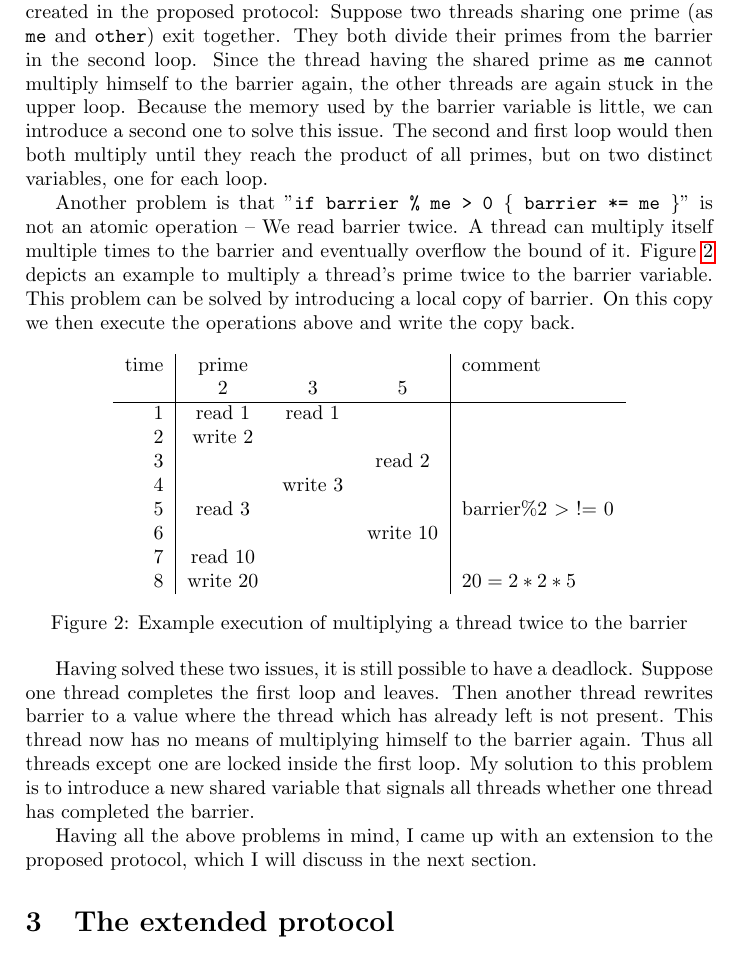
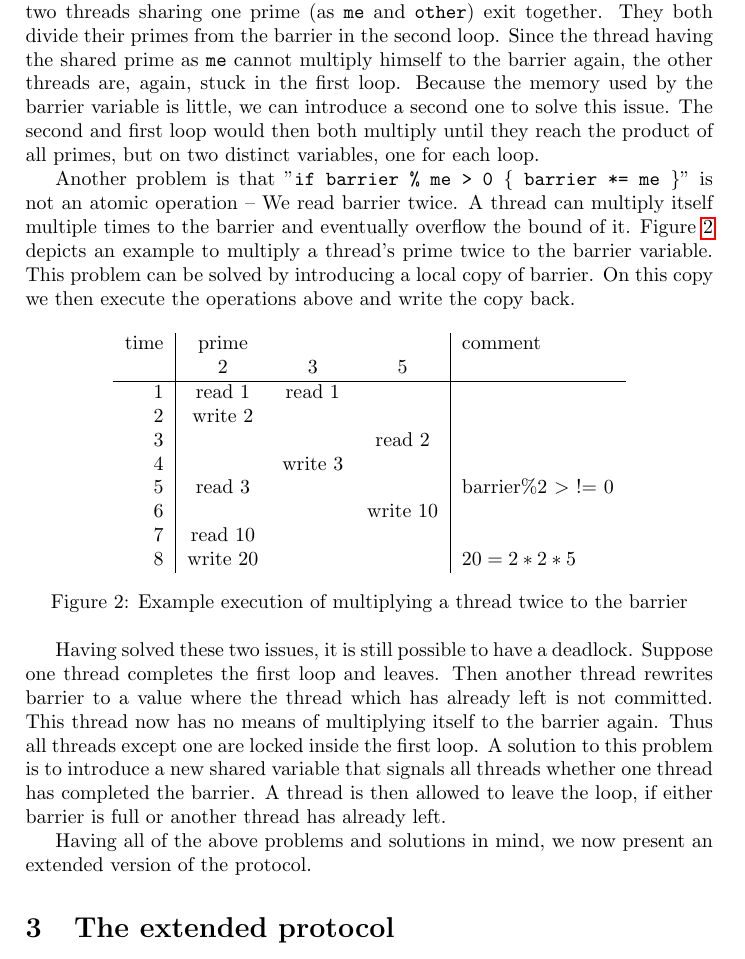
Before and after one commit to hydroo/minor-thesis-barriers, a LaTeX paper (report/report.tex): part of page 3 of 11, cut so that both start at the same text. Compiled offline with pdfLaTeX.

Commit message:
improve mcguire section

```diff
--- a/report/report.tex
+++ b/report/report.tex
@@ -72,13 +72,13 @@ do {
 	\label{fig:original-barrier-source-code}
 \end{figure}
 The idea is that each thread in a team is identified by two different primes. The primes are chosen from a given set of primes which has
-as many elements as there are threads.
-
-One run of the barrier is a run through both loops. In the first loop a thread multiplies himself to the barrier variable. All threads arrived when barrier equals the product of all primes in the set. Analogously, in the second loop, each thread divides himself from the barrier variable until it equals one. After this, the barrier operation is completed.
+as many elements as there are threads. One run of the barrier is a run through both loops. In the first loop a thread multiplies himself to the barrier variable. All threads arrived when barrier equals the product of all primes in the set. Analogously, in the second loop, each thread divides himself from the barrier variable until it equals one. After this, the barrier operation is completed.
 
 Intuitively each thread runs busily in his loop trying to commit himself to the barrier. Since modification of the barrier variable (read until write) is not atomic, the threads rapidly overwrite each other's commitment attempts. But eventually all threads will be multiplied to the barrier. The idea is that even though the threads read and write wildly, this approach is potentially faster than currently used protocols, which are lock-based or lock-less using atomic operations.
 
-Having two different primes for one thread (Why not just use one?) is an attempt to avoid a possible deadlock: Assume me=other. A thread finishes the first loop and enters the second, and then divides himself from the barrier again. Since the thread responsible for multiplying himself to the barrier is already in the second loop, the barrier cannot equal the product of all primes anymore. Thus some threads are stuck in the upper loop. A similar scenario can still be created in the proposed protocol: Suppose two threads sharing one prime (as \texttt{me} and \texttt{other}) exit together. They both divide their primes from the barrier in the second loop. Since the thread having the shared prime as \texttt{me} cannot multiply himself to the barrier again, the other threads are again stuck in the upper loop. Because the memory used by the barrier variable is little, we can introduce a second one to solve this issue. The second and first loop would then both multiply until they reach the product of all primes, but on two distinct variables, one for each loop.
+Having two different primes for one thread (Why not just one?) is an attempt to avoid a possible deadlock: Assume \texttt{me=other}. A thread finishes the first loop and enters the second, and then divides himself from the barrier again. Since the thread responsible for multiplying himself to the barrier is already in the second loop, the barrier cannot equal the product of all primes anymore. Thus some threads are stuck in the upper loop.
+
+A similar scenario can still be created in the proposed protocol: Suppose two threads sharing one prime (as \texttt{me} and \texttt{other}) exit together. They both divide their primes from the barrier in the second loop. Since the thread having the shared prime as \texttt{me} cannot multiply himself to the barrier again, the other threads are, again, stuck in the first loop. Because the memory used by the barrier variable is little, we can introduce a second one to solve this issue. The second and first loop would then both multiply until they reach the product of all primes, but on two distinct variables, one for each loop.
 
 Another problem is that "\texttt{if~barrier~\%~me~>~0~\{~barrier~*=~me~\}}" is not an atomic operation -- We read barrier twice. A thread can multiply itself multiple times to the barrier and eventually overflow the bound of it. Figure~\ref{fig:deadlock1} depicts an example to multiply a thread's prime twice to the barrier variable. This problem can be solved by introducing a local copy of barrier. On this copy we then execute the operations above and write the copy back.
 \begin{figure}[htbp]
@@ -100,9 +100,9 @@ Another problem is that "\texttt{if~barrier~\%~me~>~0~\{~barrier~*=~me~\}}" is n
 	\label{fig:deadlock1}
 \end{figure}
 
-Having solved these two issues, it is still possible to have a deadlock. Suppose one thread completes the first loop and leaves. Then another thread rewrites barrier to a value where the thread which has already left is not present. This thread now has no means of multiplying himself to the barrier again. Thus all threads except one are locked inside the first loop. My solution to this problem is to introduce a new shared variable that signals all threads whether one thread has completed the barrier.
+Having solved these two issues, it is still possible to have a deadlock. Suppose one thread completes the first loop and leaves. Then another thread rewrites barrier to a value where the thread which has already left is not committed. This thread now has no means of multiplying itself to the barrier again. Thus all threads except one are locked inside the first loop. A solution to this problem is to introduce a new shared variable that signals all threads whether one thread has completed the barrier. A thread is then allowed to leave the loop, if either barrier is full or another thread has already left.
 
-Having all the above problems in mind, I came up with an extension to the proposed protocol, which I will discuss in the next section.
+Having all of the above problems and solutions in mind, we now present an extended version of the protocol.
 
 \section{The extended protocol}
 In addition to solving the problems mentioned before, I switched from multiplying primes to the barrier variable to a bitset representation (one thread per bit). This way we can have more threads, up to 64, in the barrier variable whereas the product of the first 64 primes would, by far, exceed the bounds of a 64-bit integer variable.
```
